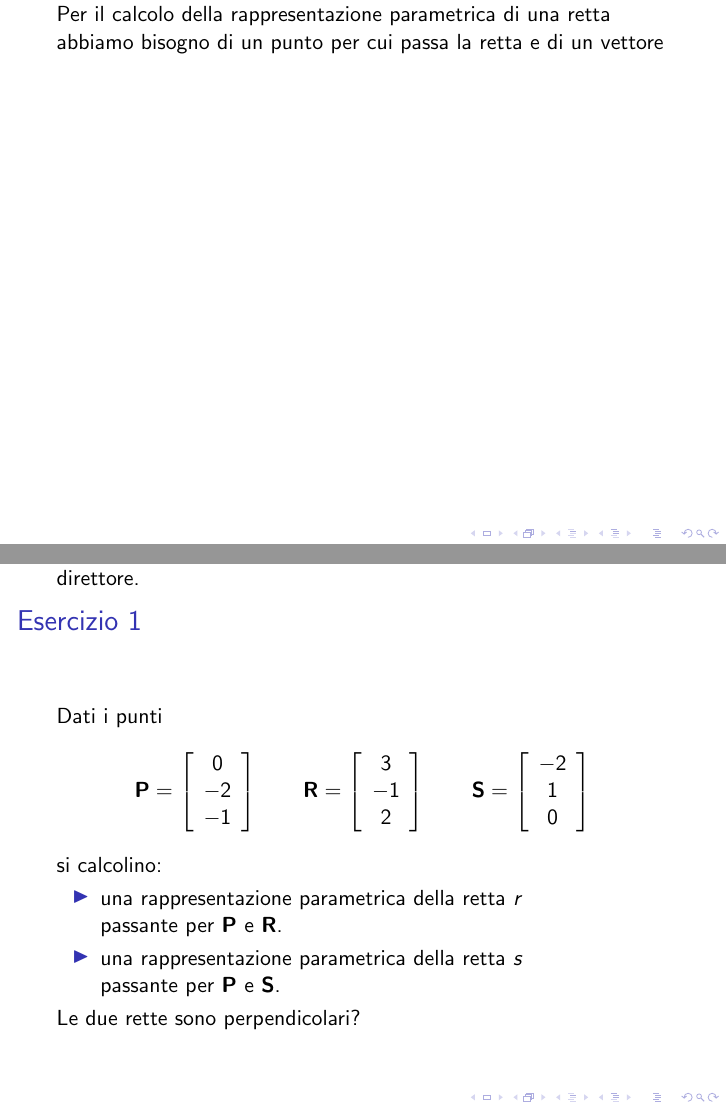
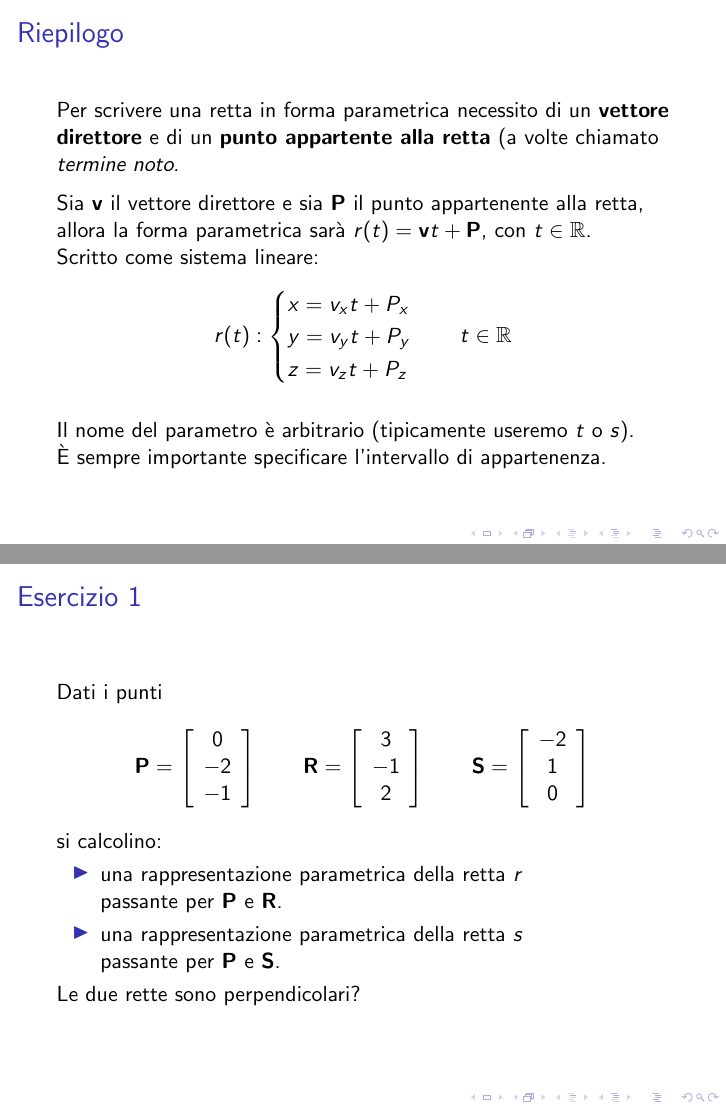
Before and after one commit to niredda/franzplot_guide, LaTeX slides (lab/lab4.tex): pages 2 and 3 of 17, joined at a grey line. Compiled offline with pdfLaTeX.

Commit message:
added an introduction

```diff
--- a/lab/lab4.tex
+++ b/lab/lab4.tex
@@ -34,10 +34,32 @@ Il materiale per l'esercitazione di oggi:
 \end{itemize}
 \end{frame}
 
-Per il calcolo della rappresentazione parametrica di una retta abbiamo bisogno di
-un punto per cui passa la retta e di un vettore direttore.
+
+\section{Riepilogo}
+
+\begin{frame}
+\frametitle{Riepilogo}
+    Per scrivere una retta in forma parametrica necessito di un \textbf{vettore direttore}
+    e di un \textbf{punto appartente alla retta} (a volte chiamato \textit{termine noto}.
+
+    \vspace{0.2cm}
+    Sia $\mathbf v$ il vettore direttore e sia $\mathbf P$ il punto appartenente alla retta,
+    allora la forma parametrica sar\`a $r(t) = \mathbf v t + \mathbf P$, con $t\in \mathbb{R}$.
+
+    Scritto come sistema lineare:
+\begin{displaymath}
+    r(t) :\begin{cases} x = v_x t + P_x\\ y = v_y t + P_y \\z = v_z t + P_z \end{cases}
+\quad t\in \mathbb{R}
+\end{displaymath}
+
+    \vspace{0.2cm}
+    Il nome del parametro \`e arbitrario (tipicamente useremo $t$ o $s$).
+
+    \`E sempre importante specificare l'intervallo di appartenenza.
+\end{frame}
 
 \section{Esercizi}
+
 \begin{frame}
 \frametitle{Esercizio 1}
 Dati i punti
```
Also changed, not shown: lab/lab4.pdf.
